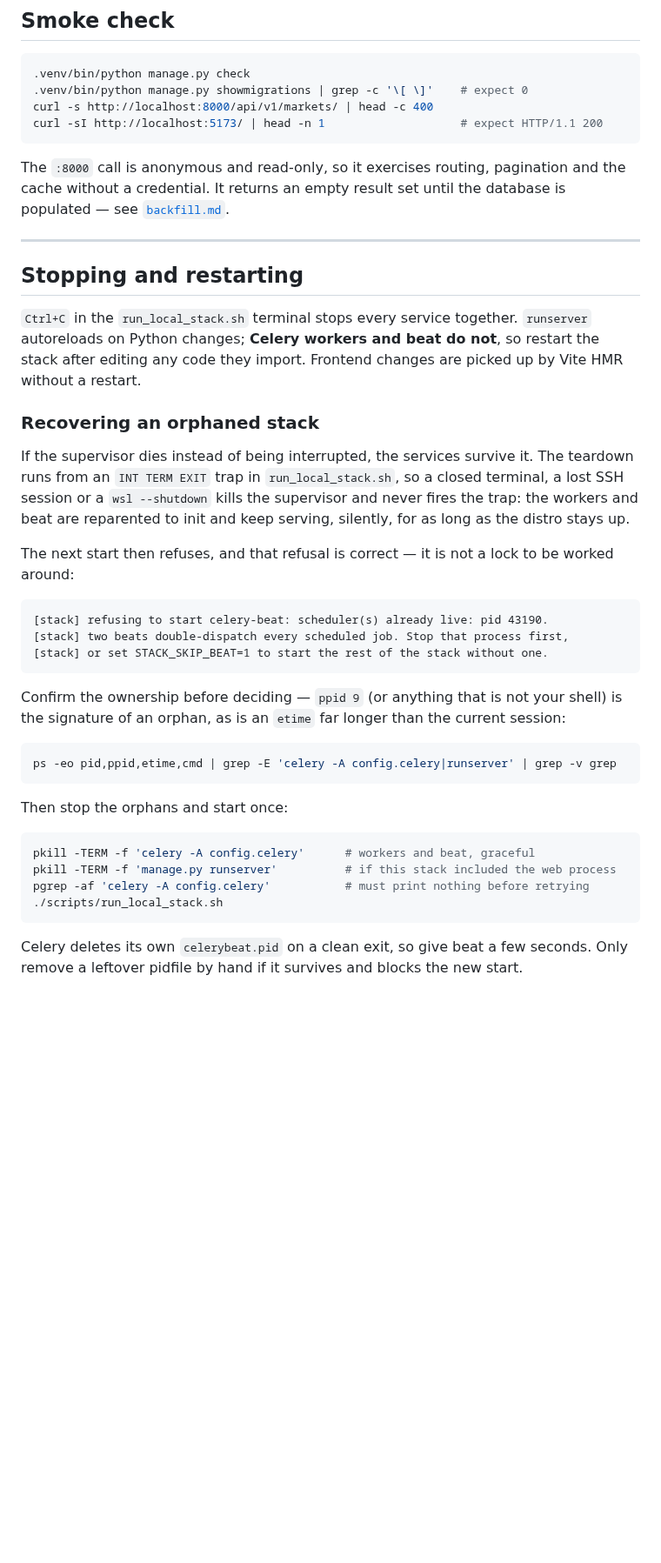
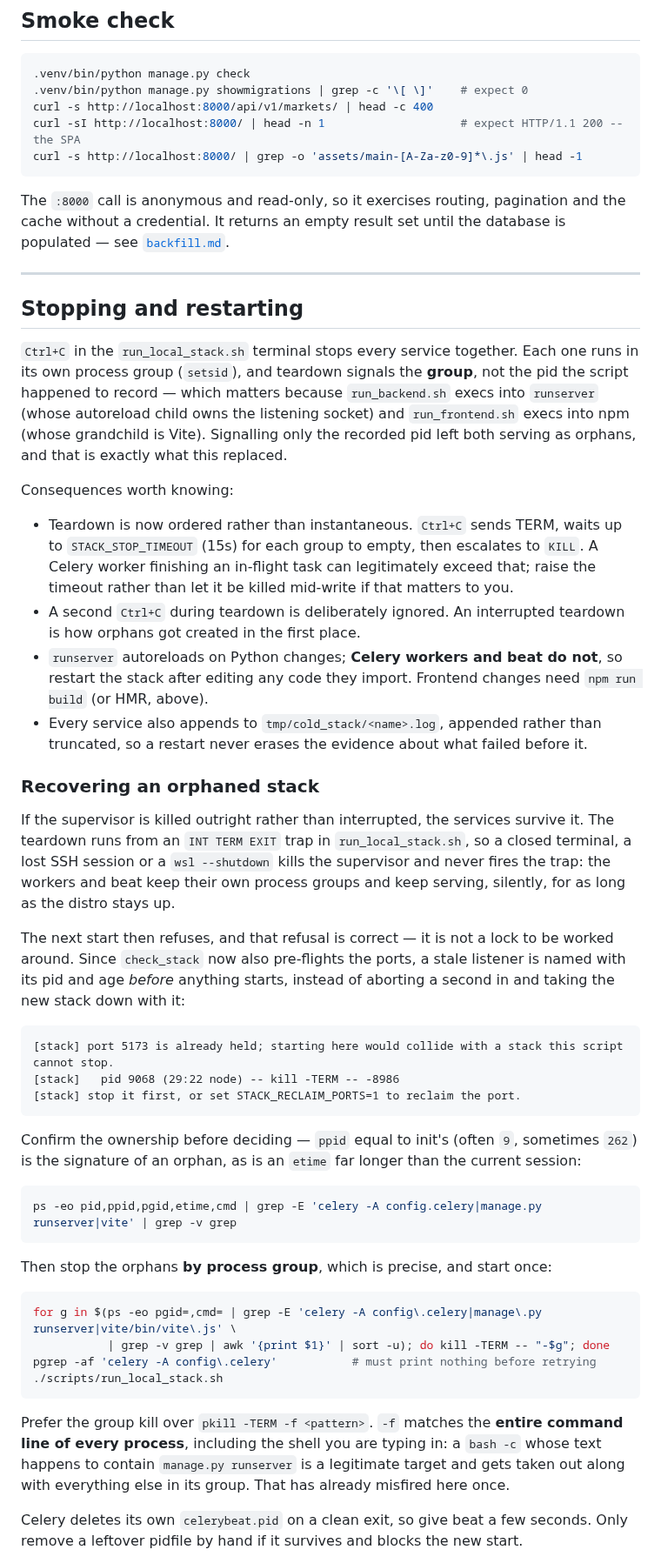
Before and after one commit to sean7084/FinanceAnalysis, a Markdown page: docs/how-to/wsl-services.md, the part around one of its changes. Shown at 87% size. GitHub-like rendering; blank space fills up the shorter version.

````diff
--- a/docs/how-to/wsl-services.md
+++ b/docs/how-to/wsl-services.md
@@ -233,7 +263,8 @@ portproxy rule, or switch to mirrored mode.
 .venv/bin/python manage.py check
 .venv/bin/python manage.py showmigrations | grep -c '\[ \]'    # expect 0
 curl -s http://localhost:8000/api/v1/markets/ | head -c 400
-curl -sI http://localhost:5173/ | head -n 1                    # expect HTTP/1.1 200
+curl -sI http://localhost:8000/ | head -n 1                    # expect HTTP/1.1 200 -- the SPA
+curl -s http://localhost:8000/ | grep -o 'assets/main-[A-Za-z0-9]*\.js' | head -1
 ```
 
 The `:8000` call is anonymous and read-only, so it exercises routing, pagination and the cache
@@ -244,40 +275,64 @@ without a credential. It returns an empty result set until the database is popul
 
 ## Stopping and restarting
 
-`Ctrl+C` in the `run_local_stack.sh` terminal stops every service together. `runserver`
-autoreloads on Python changes; **Celery workers and beat do not**, so restart the stack after
-editing any code they import. Frontend changes are picked up by Vite HMR without a restart.
+`Ctrl+C` in the `run_local_stack.sh` terminal stops every service together. Each one runs in its
+own process group (`setsid`), and teardown signals the **group**, not the pid the script happened
+to record — which matters because `run_backend.sh` execs into `runserver` (whose autoreload child
+owns the listening socket) and `run_frontend.sh` execs into npm (whose grandchild is Vite).
+Signalling only the recorded pid left both serving as orphans, and that is exactly what this
+replaced.
+
+Consequences worth knowing:
+
+- Teardown is now ordered rather than instantaneous. `Ctrl+C` sends TERM, waits up to
+  `STACK_STOP_TIMEOUT` (15s) for each group to empty, then escalates to `KILL`. A Celery worker
+  finishing an in-flight task can legitimately exceed that; raise the timeout rather than let it
+  be killed mid-write if that matters to you.
+- A second `Ctrl+C` during teardown is deliberately ignored. An interrupted teardown is how
+  orphans got created in the first place.
+- `runserver` autoreloads on Python changes; **Celery workers and beat do not**, so restart the
+  stack after editing any code they import. Frontend changes need `npm run build` (or HMR, above).
+- Every service also appends to `tmp/cold_stack/<name>.log`, appended rather than truncated, so a
+  restart never erases the evidence about what failed before it.
 
 ### Recovering an orphaned stack
 
-If the supervisor dies instead of being interrupted, the services survive it. The teardown runs
-from an `INT TERM EXIT` trap in `run_local_stack.sh`, so a closed terminal, a lost SSH session or
-a `wsl --shutdown` kills the supervisor and never fires the trap: the workers and beat are
-reparented to init and keep serving, silently, for as long as the distro stays up.
+If the supervisor is killed outright rather than interrupted, the services survive it. The
+teardown runs from an `INT TERM EXIT` trap in `run_local_stack.sh`, so a closed terminal, a lost
+SSH session or a `wsl --shutdown` kills the supervisor and never fires the trap: the workers and
+beat keep their own process groups and keep serving, silently, for as long as the distro stays up.
 
-The next start then refuses, and that refusal is correct — it is not a lock to be worked around:
+The next start then refuses, and that refusal is correct — it is not a lock to be worked around.
+Since `check_stack` now also pre-flights the ports, a stale listener is named with its pid and
+age *before* anything starts, instead of aborting a second in and taking the new stack down with
+it:
 
 ```
-[stack] refusing to start celery-beat: scheduler(s) already live: pid 43190.
-[stack] two beats double-dispatch every scheduled job. Stop that process first,
-[stack] or set STACK_SKIP_BEAT=1 to start the rest of the stack without one.
+[stack] port 5173 is already held; starting here would collide with a stack this script cannot stop.
+[stack]   pid 9068 (29:22 node) -- kill -TERM -- -8986
+[stack] stop it first, or set STACK_RECLAIM_PORTS=1 to reclaim the port.
 ```
 
-Confirm the ownership before deciding — `ppid 9` (or anything that is not your shell) is the
+Confirm the ownership before deciding — `ppid` equal to init's (often `9`, sometimes `262`) is the
 signature of an orphan, as is an `etime` far longer than the current session:
 
 ```bash
-ps -eo pid,ppid,etime,cmd | grep -E 'celery -A config.celery|runserver' | grep -v grep
+ps -eo pid,ppid,pgid,etime,cmd | grep -E 'celery -A config.celery|manage.py runserver|vite' | grep -v grep
 ```
 
-Then stop the orphans and start once:
+Then stop the orphans **by process group**, which is precise, and start once:
 
 ```bash
-pkill -TERM -f 'celery -A config.celery'      # workers and beat, graceful
-pkill -TERM -f 'manage.py runserver'          # if this stack included the web process
-pgrep -af 'celery -A config.celery'           # must print nothing before retrying
+for g in $(ps -eo pgid=,cmd= | grep -E 'celery -A config\.celery|manage\.py runserver|vite/bin/vite\.js' \
+           | grep -v grep | awk '{print $1}' | sort -u); do kill -TERM -- "-$g"; done
+pgrep -af 'celery -A config\.celery'           # must print nothing before retrying
 ./scripts/run_local_stack.sh
 ```
+
+Prefer the group kill over `pkill -TERM -f <pattern>`. `-f` matches the **entire command line of
+every process**, including the shell you are typing in: a `bash -c` whose text happens to contain
+`manage.py runserver` is a legitimate target and gets taken out along with everything else in its
+group. That has already misfired here once.
 
 Celery deletes its own `celerybeat.pid` on a clean exit, so give beat a few seconds. Only remove
 a leftover pidfile by hand if it survives and blocks the new start.
````
Also changed, not shown: other parts of docs/how-to/wsl-services.md (+68 -23 lines), docs/how-to/local-setup.md (+31 -22 lines).
